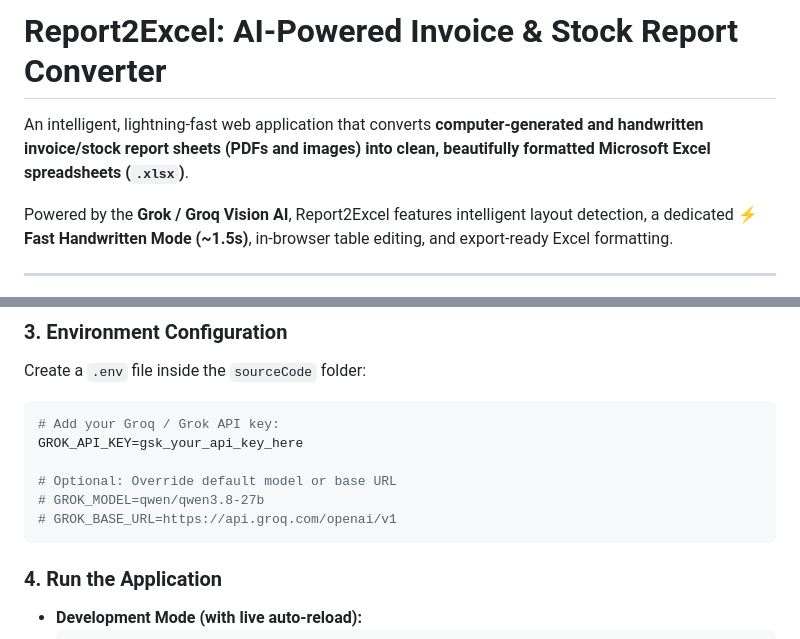
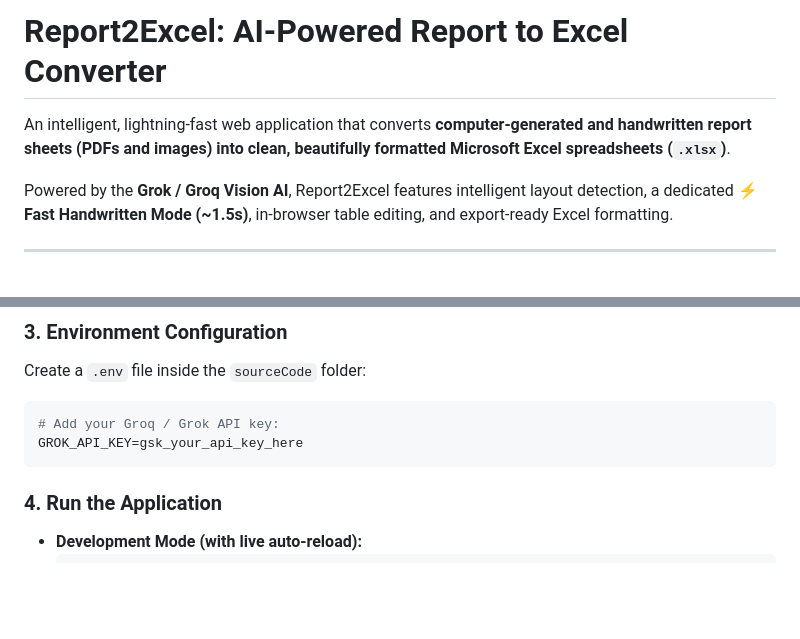
Before and after one commit to iamaadii/Report2Excel, a Markdown page: README.md, 2 parts joined by grey strips. GitHub-like rendering; blank space fills up the shorter version.

Commit message:
Refactor: update README

````diff
--- a/README.md
+++ b/README.md
@@ -1,6 +1,6 @@
-# Report2Excel: AI-Powered Invoice & Stock Report Converter
+# Report2Excel: AI-Powered Report to Excel Converter
 
-An intelligent, lightning-fast web application that converts **computer-generated and handwritten invoice/stock report sheets (PDFs and images) into clean, beautifully formatted Microsoft Excel spreadsheets (`.xlsx`)**.
+An intelligent, lightning-fast web application that converts **computer-generated and handwritten report sheets (PDFs and images) into clean, beautifully formatted Microsoft Excel spreadsheets (`.xlsx`)**.
 
 Powered by the **Grok / Groq Vision AI**, Report2Excel features intelligent layout detection, a dedicated **⚡ Fast Handwritten Mode (~1.5s)**, in-browser table editing, and export-ready Excel formatting.
 
@@ -77,10 +77,6 @@ Create a `.env` file inside the `sourceCode` folder:
 ```env
 # Add your Groq / Grok API key:
 GROK_API_KEY=gsk_your_api_key_here
-
-# Optional: Override default model or base URL
-# GROK_MODEL=qwen/qwen3.8-27b
-# GROK_BASE_URL=https://api.groq.com/openai/v1
 ```
 
 ### 4. Run the Application
````
